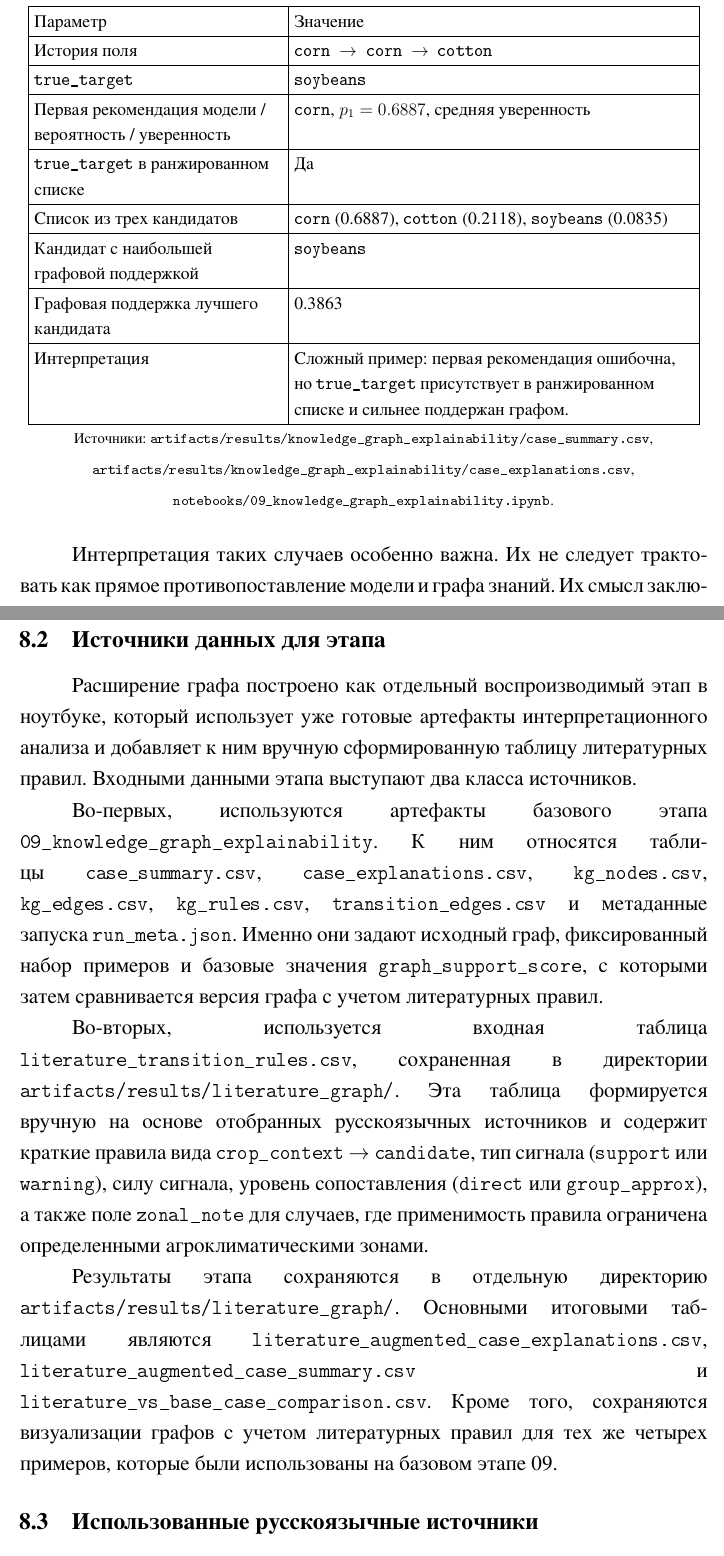
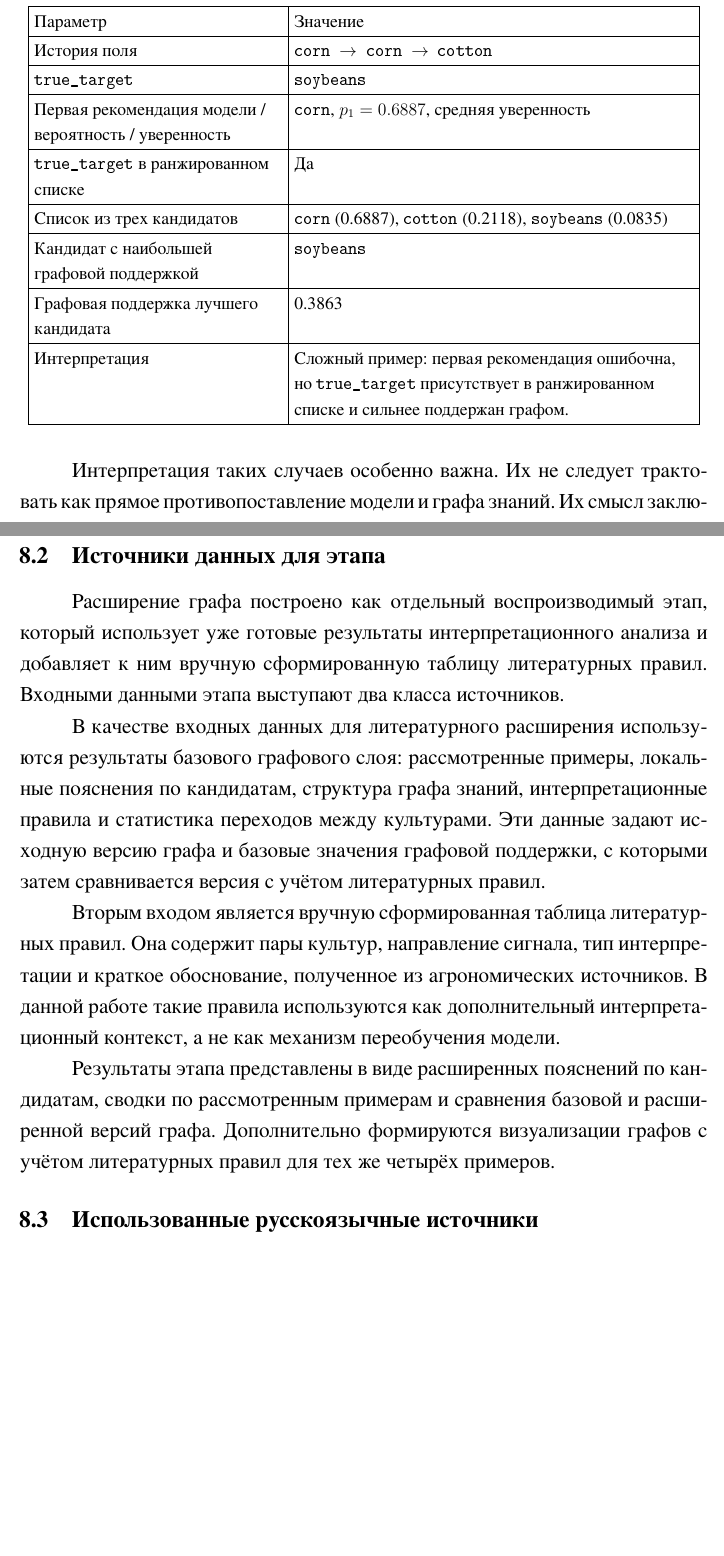
Before and after one commit to KordyD/diploma-crop-rotation-rec-sys, a LaTeX thesis (diploma/crop-rotation/diploma.tex, which reads diploma/crop-rotation/chapters/10_difficult_case_table.tex, diploma/crop-rotation/chapters/11_literature_augmented_graph.tex): two parts of pages 51 and 53 of 71 before the commit and two parts of pages 51 and 53 of 70 after it, joined at a grey line, cut so that both start at the same text, the shorter picture padded with empty space. The pictures show the PDF file diploma/crop-rotation/diploma.pdf that the author committed with the source.

Commit message:
lit graph chapter

```diff
--- a/diploma/crop-rotation/chapters/10_difficult_case_table.tex
+++ b/diploma/crop-rotation/chapters/10_difficult_case_table.tex
@@ -28,9 +28,4 @@
 \hline
 \end{tabular}
 
-\vspace{0.4em}
-\footnotesize Источники: \path{artifacts/results/knowledge_graph_explainability/case_summary.csv},
-\path{artifacts/results/knowledge_graph_explainability/case_explanations.csv},
-\path{notebooks/09_knowledge_graph_explainability.ipynb}.
-\normalsize
 \end{table}
--- a/diploma/crop-rotation/chapters/11_literature_augmented_graph.tex
+++ b/diploma/crop-rotation/chapters/11_literature_augmented_graph.tex
@@ -19,28 +19,22 @@
 
 \subsection{Источники данных для этапа}
 
-Расширение графа построено как отдельный воспроизводимый этап в ноутбуке, который использует уже готовые артефакты
-интерпретационного анализа и добавляет к ним вручную сформированную таблицу литературных правил. Входными данными этапа
-выступают два класса источников.
+Расширение графа построено как отдельный воспроизводимый этап, который использует уже готовые результаты
+интерпретационного анализа и добавляет к ним вручную сформированную таблицу литературных правил. Входными данными
+этапа выступают два класса источников.
 
-Во-первых, используются артефакты базового этапа \texttt{09\_knowledge\_graph\_explainability}. К ним относятся
-таблицы \texttt{case\_summary.csv}, \texttt{case\_explanations.csv}, \texttt{kg\_nodes.csv},
-\texttt{kg\_edges.csv}, \texttt{kg\_rules.csv}, \texttt{transition\_edges.csv} и метаданные запуска
-\texttt{run\_meta.json}. Именно они задают исходный граф, фиксированный набор примеров и базовые значения
-\texttt{graph\_support\_score}, с которыми затем сравнивается версия графа с учетом литературных правил.
+В качестве входных данных для литературного расширения используются результаты базового графового слоя: рассмотренные
+примеры, локальные пояснения по кандидатам, структура графа знаний, интерпретационные правила и статистика переходов
+между культурами. Эти данные задают исходную версию графа и базовые значения графовой поддержки, с которыми затем
+сравнивается версия с учётом литературных правил.
 
-Во-вторых, используется входная таблица \texttt{literature\_transition\_rules.csv}, сохраненная в директории
-\texttt{artifacts/results/literature\_graph/}. Эта таблица формируется вручную на основе отобранных русскоязычных
-источников и содержит краткие правила вида \texttt{crop\_context} $\rightarrow$ \texttt{candidate}, тип сигнала
-(\texttt{support} или \texttt{warning}), силу сигнала, уровень сопоставления (\texttt{direct} или
-\texttt{group\_approx}), а также поле \texttt{zonal\_note} для случаев, где применимость правила ограничена
-определенными агроклиматическими зонами.
+Вторым входом является вручную сформированная таблица литературных правил. Она содержит пары культур, направление
+сигнала, тип интерпретации и краткое обоснование, полученное из агрономических источников. В данной работе такие
+правила используются как дополнительный интерпретационный контекст, а не как механизм переобучения модели.
 
-Результаты этапа сохраняются в отдельную директорию \texttt{artifacts/results/literature\_graph/}. Основными
-итоговыми таблицами являются \texttt{literature\_augmented\_case\_explanations.csv},
-\texttt{literature\_augmented\_case\_summary.csv} и \texttt{literature\_vs\_base\_case\_comparison.csv}. Кроме того,
-сохраняются визуализации графов с учетом литературных правил для тех же четырех примеров, которые были использованы на
-базовом этапе 09.
+Результаты этапа представлены в виде расширенных пояснений по кандидатам, сводки по рассмотренным примерам и сравнения
+базовой и расширенной версий графа. Дополнительно формируются визуализации графов с учётом литературных правил для тех
+же четырёх примеров.
 
 \subsection{Использованные русскоязычные источники}
 
@@ -89,5 +83,5 @@
   сигналами, пришедшими из внешних русскоязычных источников.
 \end{itemize}
 
-На уровне отдельных кандидатов это приводит к пересчету \texttt{graph\_support\_score}. Новый показатель по-прежнему
+На уровне отдельных кандидатов это приводит к пересчёту \texttt{graph\_support\_score}. Новый показатель по-прежнему
 не трактуется как вероятность и не заменяет модельный ранг; он лишь суммирует более широкий набор сигналов
```
Also changed, not shown: diploma/crop-rotation/chapters/11_literature_effect_table.tex (+2 -2 lines), diploma/crop-rotation/diploma.pdf, diploma/crop-rotation/chapters/11_literature_augmented_graph.tex (34 more changed lines).
